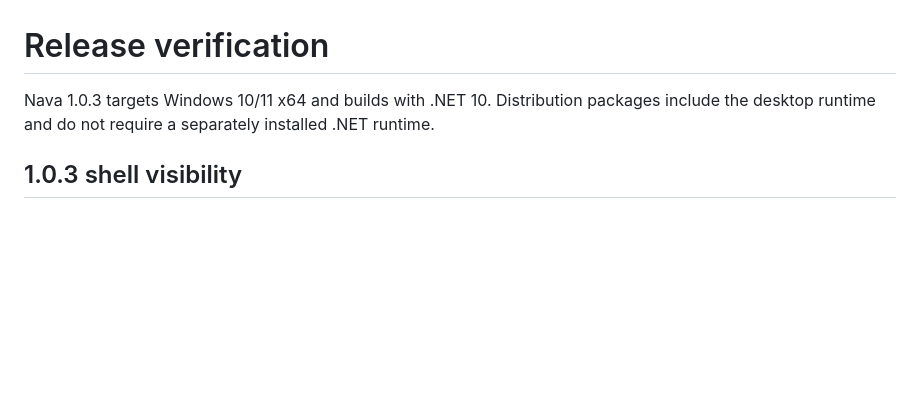
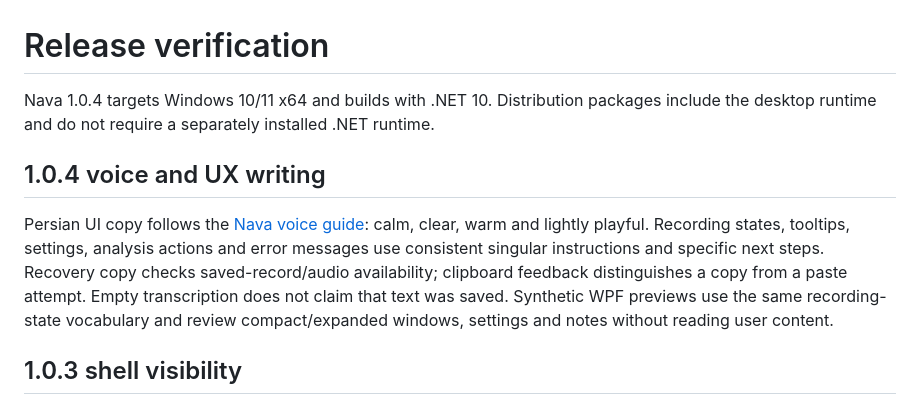
Before and after one commit to kpasargad/nava, a Markdown page: docs/VERIFICATION.md, the part around the change. Rendered like a GitHub page; blank space fills up the shorter version.

```diff
--- a/docs/VERIFICATION.md
+++ b/docs/VERIFICATION.md
@@ -1,6 +1,16 @@
 # Release verification
 
-Nava 1.0.3 targets Windows 10/11 x64 and builds with .NET 10. Distribution packages include the desktop runtime and do not require a separately installed .NET runtime.
+Nava 1.0.4 targets Windows 10/11 x64 and builds with .NET 10. Distribution packages include the desktop runtime and do not require a separately installed .NET runtime.
+
+## 1.0.4 voice and UX writing
+
+Persian UI copy follows the [Nava voice guide](VOICE.md): calm, clear, warm and
+lightly playful. Recording states, tooltips, settings, analysis actions and error
+messages use consistent singular instructions and specific next steps. Recovery
+copy checks saved-record/audio availability; clipboard feedback distinguishes a
+copy from a paste attempt. Empty transcription does not claim that text was
+saved. Synthetic WPF previews use the same recording-state vocabulary and review
+compact/expanded windows, settings and notes without reading user content.
 
 ## 1.0.3 shell visibility
 
```
Also changed, not shown: .agents/brand-context.md (added, +36 -0 lines), README.md (+33 -35 lines), docs/VOICE.md (added, +83 -0 lines), docs/images/characters.png, 15 other files.
